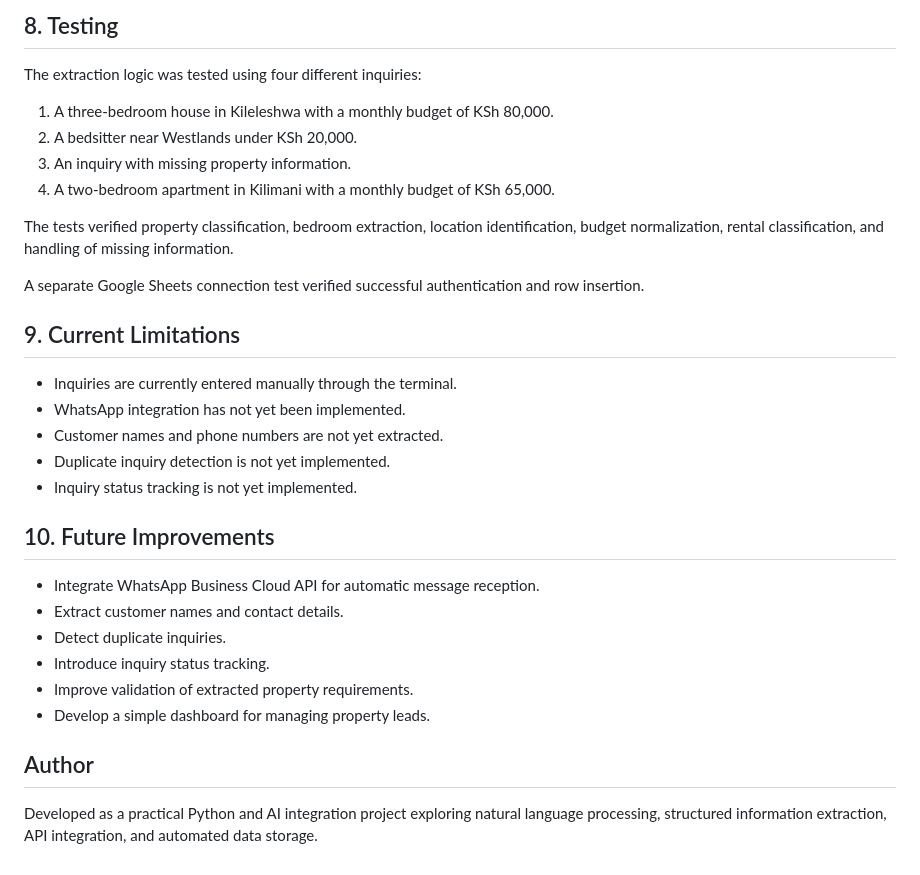
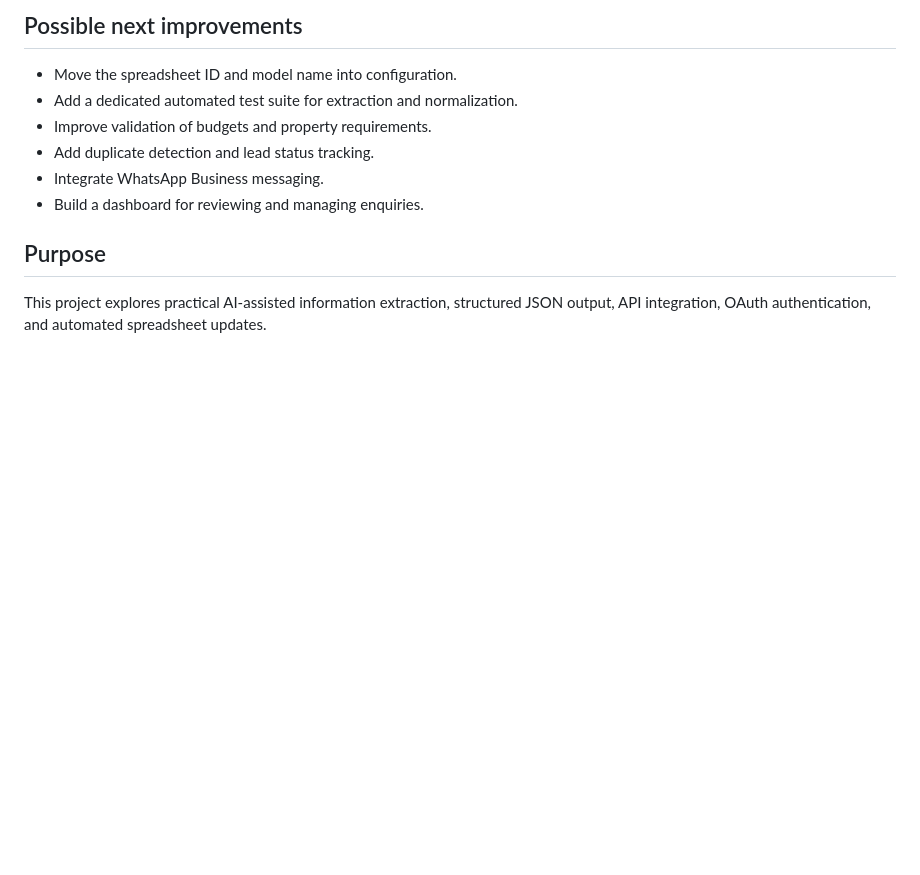
Before and after one commit to G-Ouma/Specialization, a Markdown page: Week 3 - AI API Assistant/2 - Property Inquiry/README.md, the part around one of its changes. GitHub-like rendering; blank space fills up the shorter version.

```diff
--- a/Week 3 - AI API Assistant/2 - Property Inquiry/README.md
+++ b/Week 3 - AI API Assistant/2 - Property Inquiry/README.md
@@ -147,34 +156,13 @@ Inquiry successfully saved to Google Sheets!
 
-## 8. Testing
+## Possible next improvements
 
-The extraction logic was tested using four different inquiries:
+- Move the spreadsheet ID and model name into configuration.
+- Add a dedicated automated test suite for extraction and normalization.
+- Improve validation of budgets and property requirements.
+- Add duplicate detection and lead status tracking.
+- Integrate WhatsApp Business messaging.
+- Build a dashboard for reviewing and managing enquiries.
 
-1. A three-bedroom house in Kileleshwa with a monthly budget of KSh 80,000.
-2. A bedsitter near Westlands under KSh 20,000.
-3. An inquiry with missing property information.
-4. A two-bedroom apartment in Kilimani with a monthly budget of KSh 65,000.
+## Purpose
 
-The tests verified property classification, bedroom extraction, location identification, budget normalization, rental classification, and handling of missing information.
-
-A separate Google Sheets connection test verified successful authentication and row insertion.
-
-## 9. Current Limitations
-
-- Inquiries are currently entered manually through the terminal.
-- WhatsApp integration has not yet been implemented.
-- Customer names and phone numbers are not yet extracted.
-- Duplicate inquiry detection is not yet implemented.
-- Inquiry status tracking is not yet implemented.
-
-## 10. Future Improvements
-
-- Integrate WhatsApp Business Cloud API for automatic message reception.
-- Extract customer names and contact details.
-- Detect duplicate inquiries.
-- Introduce inquiry status tracking.
-- Improve validation of extracted property requirements.
-- Develop a simple dashboard for managing property leads.
-
-## Author
-
-Developed as a practical Python and AI integration project exploring natural language processing, structured information extraction, API integration, and automated data storage.
+This project explores practical AI-assisted information extraction, structured JSON output, API integration, OAuth authentication, and automated spreadsheet updates.
```
Also changed, not shown: other parts of Week 3 - AI API Assistant/2 - Property Inquiry/README.md (+99 -90 lines).
